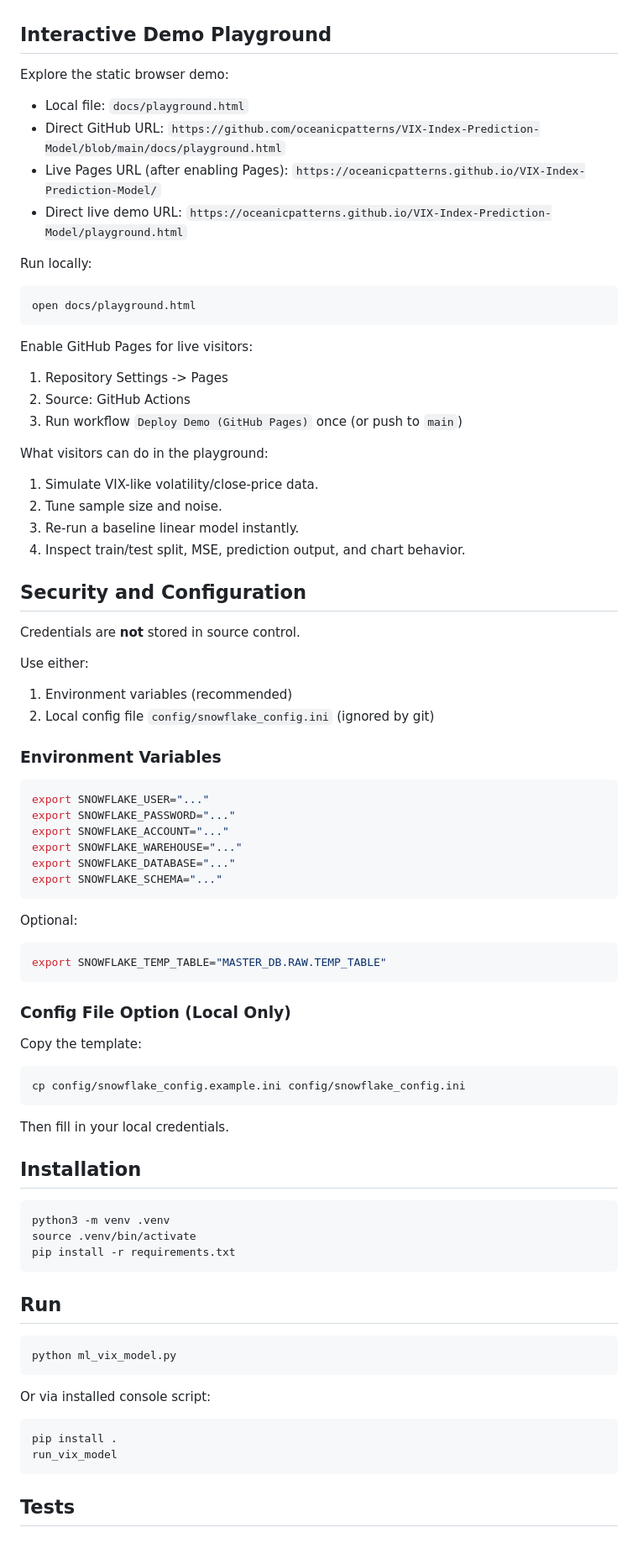
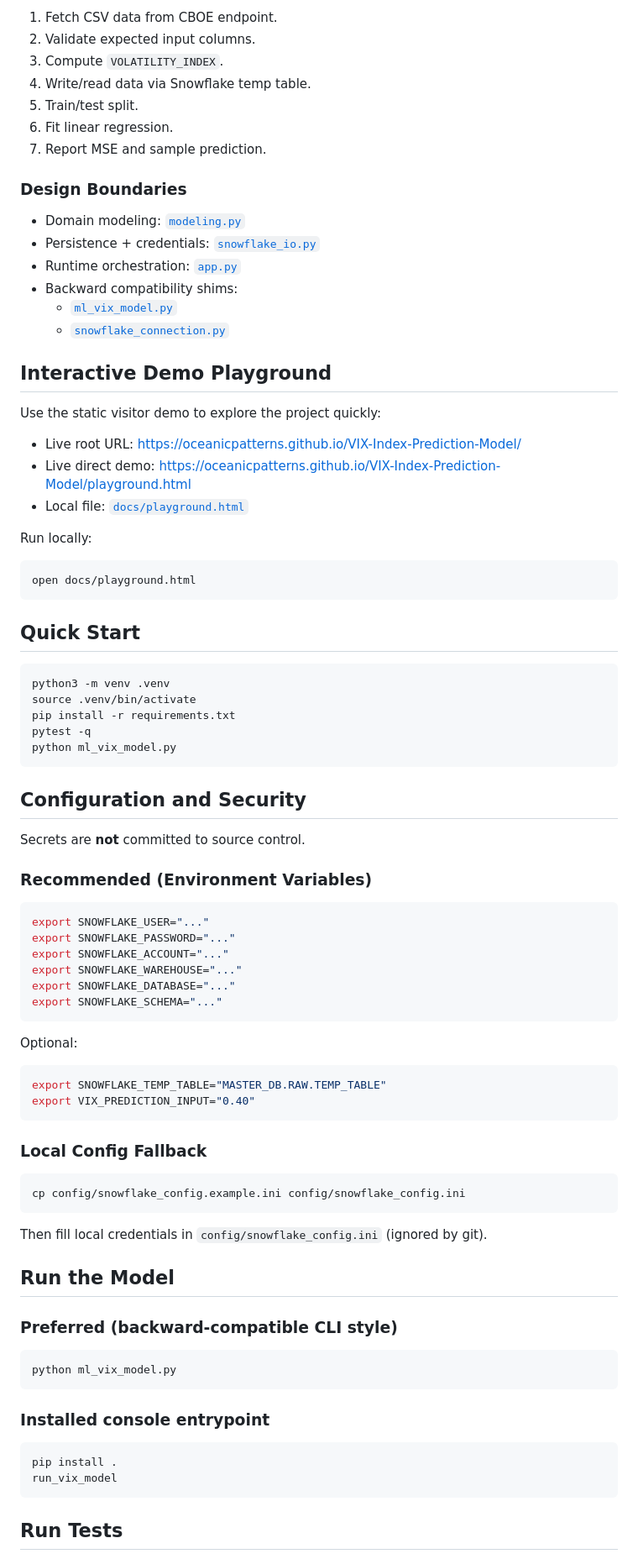
Before and after one commit to oceanicpatterns/VIX-Index-Prediction-Model, a Markdown page: README.md, the part around one of its changes. Shown at 84% size. GitHub-like rendering.

Commit message:
Enhance README with navigation, architecture, and background context

````diff
--- a/README.md
+++ b/README.md
@@ -16,12 +61,27 @@ Lightweight VIX modeling project that fetches historical CBOE VIX data, engineer
+1. Fetch CSV data from CBOE endpoint.
+2. Validate expected input columns.
+3. Compute `VOLATILITY_INDEX`.
+4. Write/read data via Snowflake temp table.
+5. Train/test split.
+6. Fit linear regression.
+7. Report MSE and sample prediction.
+
+### Design Boundaries
+
+- Domain modeling: [`modeling.py`](src/vix_model/modeling.py)
+- Persistence + credentials: [`snowflake_io.py`](src/vix_model/snowflake_io.py)
+- Runtime orchestration: [`app.py`](src/vix_model/app.py)
+- Backward compatibility shims:
+  - [`ml_vix_model.py`](ml_vix_model.py)
+  - [`snowflake_connection.py`](snowflake_connection.py)
 
 ## Interactive Demo Playground
 
-Explore the static browser demo:
+Use the static visitor demo to explore the project quickly:
 
-- Local file: `docs/playground.html`
-- Direct GitHub URL: `https://github.com/oceanicpatterns/VIX-Index-Prediction-Model/blob/main/docs/playground.html`
-- Live Pages URL (after enabling Pages): `https://oceanicpatterns.github.io/VIX-Index-Prediction-Model/`
-- Direct live demo URL: `https://oceanicpatterns.github.io/VIX-Index-Prediction-Model/playground.html`
+- Live root URL: https://oceanicpatterns.github.io/VIX-Index-Prediction-Model/
+- Live direct demo: https://oceanicpatterns.github.io/VIX-Index-Prediction-Model/playground.html
+- Local file: [`docs/playground.html`](docs/playground.html)
 
 Run locally:
 
@@ -29,29 +89,21 @@ Run locally:
 open docs/playground.html
 ```
 
-Enable GitHub Pages for live visitors:
+## Quick Start
 
-1. Repository Settings -> Pages
-2. Source: GitHub Actions
-3. Run workflow `Deploy Demo (GitHub Pages)` once (or push to `main`)
+```bash
+python3 -m venv .venv
+source .venv/bin/activate
+pip install -r requirements.txt
+pytest -q
+python ml_vix_model.py
+```
 
-What visitors can do in the playground:
+## Configuration and Security
 
-1. Simulate VIX-like volatility/close-price data.
-2. Tune sample size and noise.
-3. Re-run a baseline linear model instantly.
-4. Inspect train/test split, MSE, prediction output, and chart behavior.
+Secrets are **not** committed to source control.
 
-## Security and Configuration
-
-Credentials are **not** stored in source control.
-
-Use either:
-
-1. Environment variables (recommended)
-2. Local config file `config/snowflake_config.ini` (ignored by git)
-
-### Environment Variables
+### Recommended (Environment Variables)
 
 ```bash
 export SNOWFLAKE_USER="..."
@@ -66,38 +118,31 @@ Optional:
 
 ```bash
 export SNOWFLAKE_TEMP_TABLE="MASTER_DB.RAW.TEMP_TABLE"
+export VIX_PREDICTION_INPUT="0.40"
 ```
 
-### Config File Option (Local Only)
-
-Copy the template:
+### Local Config Fallback
 
 ```bash
 cp config/snowflake_config.example.ini config/snowflake_config.ini
 ```
 
-Then fill in your local credentials.
+Then fill local credentials in `config/snowflake_config.ini` (ignored by git).
 
-## Installation
+## Run the Model
 
-```bash
-python3 -m venv .venv
-source .venv/bin/activate
-pip install -r requirements.txt
-```
-
-## Run
+### Preferred (backward-compatible CLI style)
 
 ```bash
 python ml_vix_model.py
 ```
 
-Or via installed console script:
+### Installed console entrypoint
 
 ```bash
 pip install .
 run_vix_model
 ```
 
-## Tests
+## Run Tests
 
````
Also changed, not shown: other parts of README.md (+86 -24 lines).
